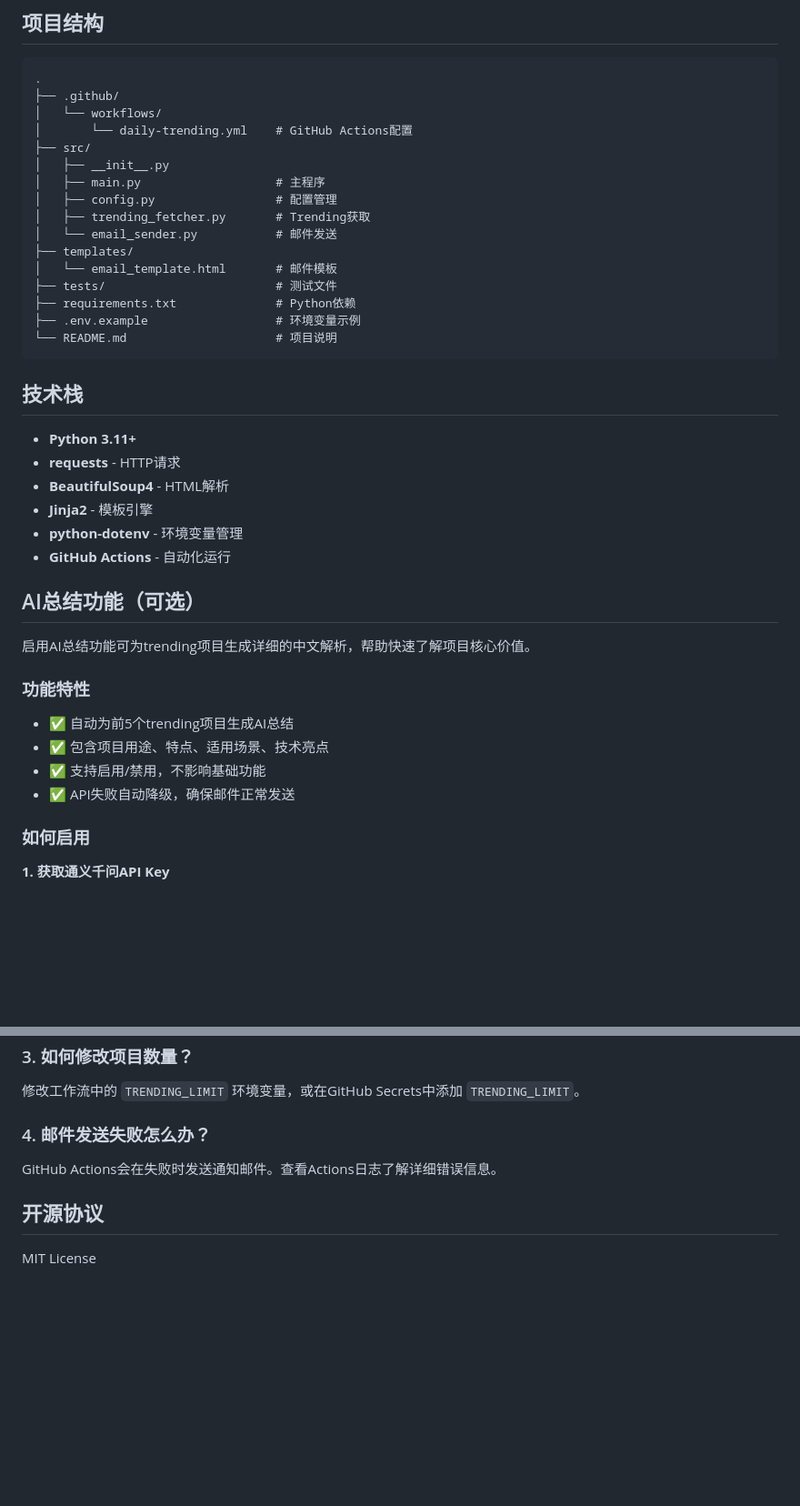
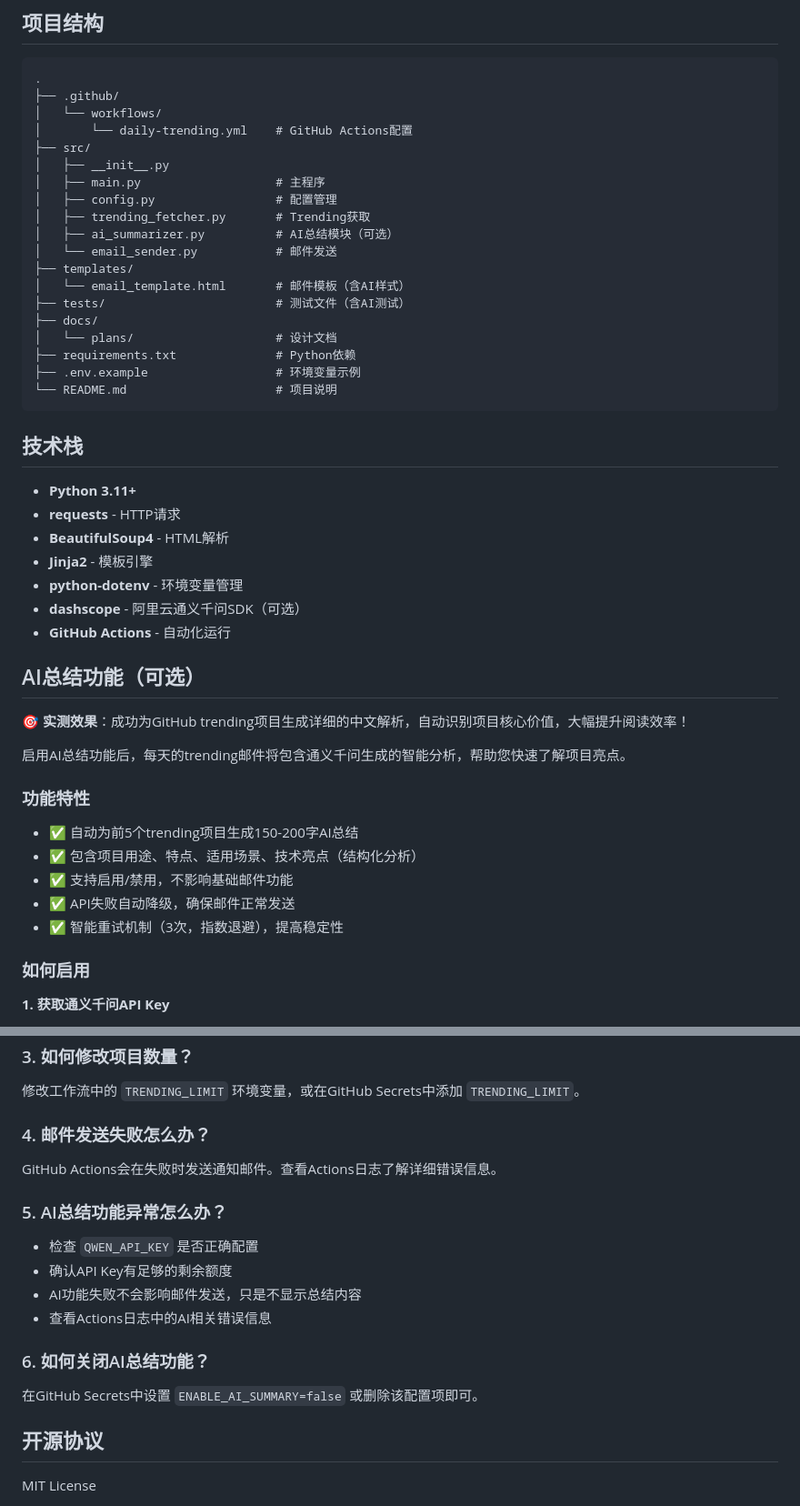
Before and after one commit to gyChen-3725/github-trending-email, a Markdown page: README.md, 2 parts joined by grey strips. Shown at 91% size. Rendered like a GitHub page; blank space fills up the shorter version.

Commit message:
docs: 优化README文档，补充AI功能实测说明和常见问题

```diff
--- a/README.md
+++ b/README.md
@@ -100,10 +102,13 @@ pytest tests/ -v
 │   ├── main.py                   # 主程序
 │   ├── config.py                 # 配置管理
 │   ├── trending_fetcher.py       # Trending获取
+│   ├── ai_summarizer.py          # AI总结模块（可选）
 │   └── email_sender.py           # 邮件发送
 ├── templates/
-│   └── email_template.html       # 邮件模板
-├── tests/                        # 测试文件
+│   └── email_template.html       # 邮件模板（含AI样式）
+├── tests/                        # 测试文件（含AI测试）
+├── docs/
+│   └── plans/                    # 设计文档
 ├── requirements.txt              # Python依赖
 ├── .env.example                  # 环境变量示例
 └── README.md                     # 项目说明
@@ -116,18 +121,22 @@ pytest tests/ -v
 - **BeautifulSoup4** - HTML解析
 - **Jinja2** - 模板引擎
 - **python-dotenv** - 环境变量管理
+- **dashscope** - 阿里云通义千问SDK（可选）
 - **GitHub Actions** - 自动化运行
 
 ## AI总结功能（可选）
 
-启用AI总结功能可为trending项目生成详细的中文解析，帮助快速了解项目核心价值。
+🎯 **实测效果**：成功为GitHub trending项目生成详细的中文解析，自动识别项目核心价值，大幅提升阅读效率！
+
+启用AI总结功能后，每天的trending邮件将包含通义千问生成的智能分析，帮助您快速了解项目亮点。
 
 ### 功能特性
 
-- ✅ 自动为前5个trending项目生成AI总结
-- ✅ 包含项目用途、特点、适用场景、技术亮点
-- ✅ 支持启用/禁用，不影响基础功能
+- ✅ 自动为前5个trending项目生成150-200字AI总结
+- ✅ 包含项目用途、特点、适用场景、技术亮点（结构化分析）
+- ✅ 支持启用/禁用，不影响基础邮件功能
 - ✅ API失败自动降级，确保邮件正常发送
+- ✅ 智能重试机制（3次，指数退避），提高稳定性
 
 ### 如何启用
 
@@ -198,6 +207,17 @@ schedule:
 
 GitHub Actions会在失败时发送通知邮件。查看Actions日志了解详细错误信息。
 
+### 5. AI总结功能异常怎么办？
+
+- 检查 `QWEN_API_KEY` 是否正确配置
+- 确认API Key有足够的剩余额度
+- AI功能失败不会影响邮件发送，只是不显示总结内容
+- 查看Actions日志中的AI相关错误信息
+
+### 6. 如何关闭AI总结功能？
+
+在GitHub Secrets中设置 `ENABLE_AI_SUMMARY=false` 或删除该配置项即可。
+
 ## 开源协议
 
 MIT License
```
Also changed, not shown: other parts of README.md (+4 -2 lines).
